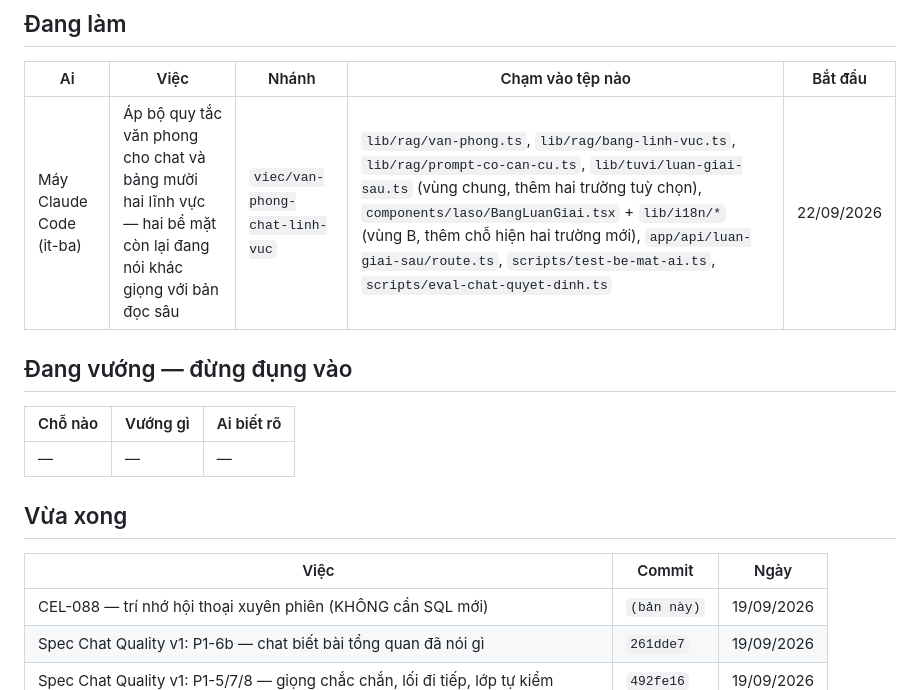
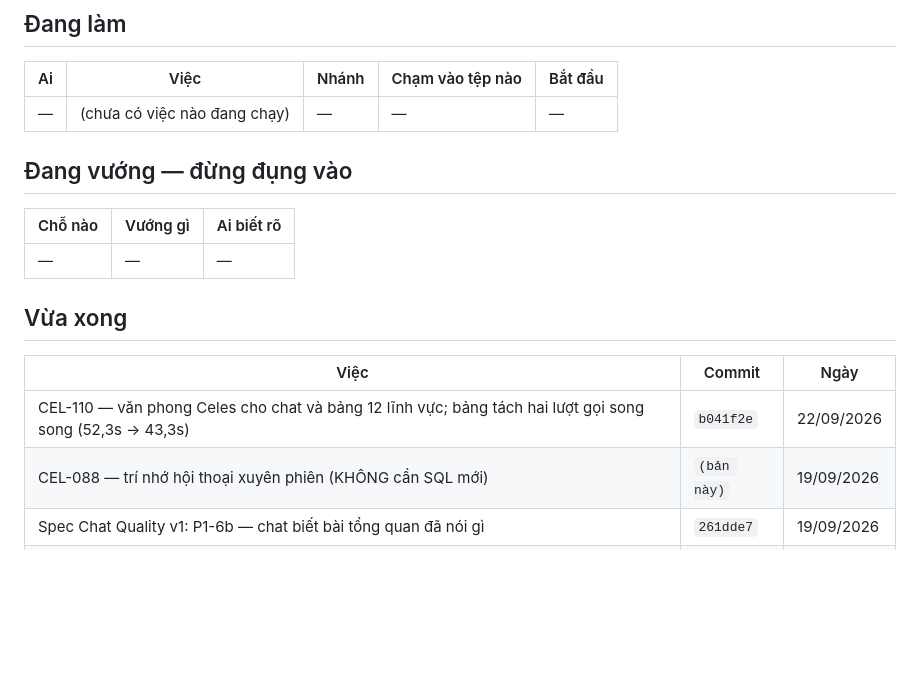
Before and after one commit to Hieuzz05/Celestia-tuvi, a Markdown page: TRANG-THAI.md, the part around the change. Drawn GitHub-style; blank space fills up the shorter version.

Commit message:
TRANG-THAI: xong viec ap van phong cho chat va bang muoi hai linh vuc
Nhanh viec/van-phong-chat-linh-vuc da day len, commit b041f2e. Chua gop vao
main — viec gop la quyet dinh cua con nguoi.

Co-Authored-By: Claude Opus 5 (1M context) <noreply@anthropic.com>

```diff
--- a/TRANG-THAI.md
+++ b/TRANG-THAI.md
@@ -16,7 +16,7 @@ chạy nên không cần nhánh, và để trên nhánh riêng thì máy kia kh
 
 | Ai | Việc | Nhánh | Chạm vào tệp nào | Bắt đầu |
 |---|---|---|---|---|
-| Máy Claude Code (it-ba) | Áp bộ quy tắc văn phong cho chat và bảng mười hai lĩnh vực — hai bề mặt còn lại đang nói khác giọng với bản đọc sâu | `viec/van-phong-chat-linh-vuc` | `lib/rag/van-phong.ts`, `lib/rag/bang-linh-vuc.ts`, `lib/rag/prompt-co-can-cu.ts`, `lib/tuvi/luan-giai-sau.ts` (vùng chung, thêm hai trường tuỳ chọn), `components/laso/BangLuanGiai.tsx` + `lib/i18n/*` (vùng B, thêm chỗ hiện hai trường mới), `app/api/luan-giai-sau/route.ts`, `scripts/test-be-mat-ai.ts`, `scripts/eval-chat-quyet-dinh.ts` | 22/09/2026 |
+| — | (chưa có việc nào đang chạy) | — | — | — |
 
 ## Đang vướng — đừng đụng vào
 
@@ -28,6 +28,7 @@ chạy nên không cần nhánh, và để trên nhánh riêng thì máy kia kh
 
 | Việc | Commit | Ngày |
 |---|---|---|
+| CEL-110 — văn phong Celes cho chat và bảng 12 lĩnh vực; bảng tách hai lượt gọi song song (52,3s → 43,3s) | `b041f2e` | 22/09/2026 |
 | CEL-088 — trí nhớ hội thoại xuyên phiên (KHÔNG cần SQL mới) | `(bản này)` | 19/09/2026 |
 | Spec Chat Quality v1: P1-6b — chat biết bài tổng quan đã nói gì | `261dde7` | 19/09/2026 |
 | Spec Chat Quality v1: P1-5/7/8 — giọng chắc chắn, lối đi tiếp, lớp tự kiểm | `492fe16` | 19/09/2026 |
```
